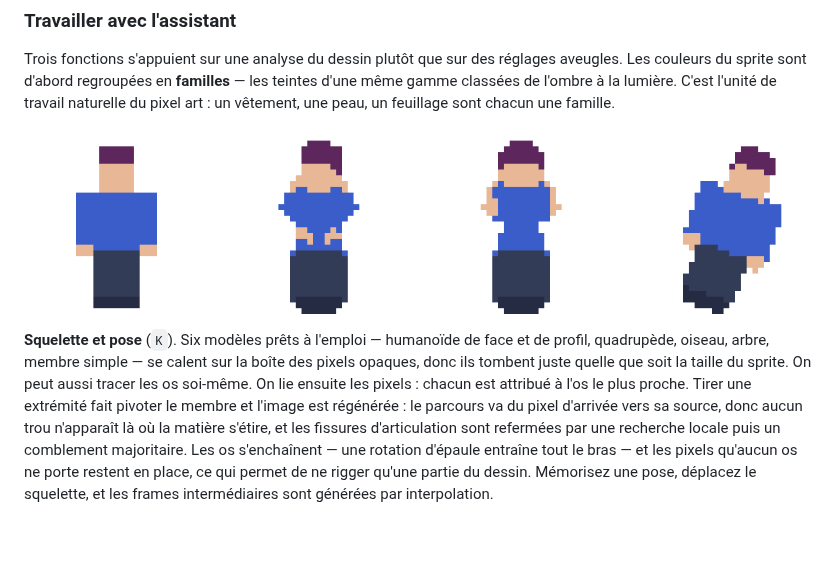
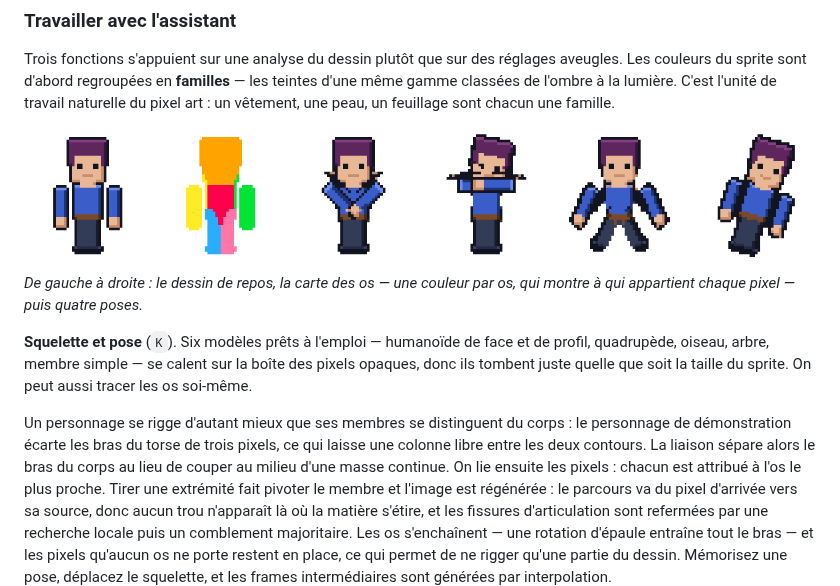
Before and after one commit to jules-crevoisier/sprite, a Markdown page: README.md, the part around the change. Rendered like a GitHub page; pictures changed too: docs/rig.png; blank space fills up the shorter version.

```diff
--- a/README.md
+++ b/README.md
@@ -135,12 +135,21 @@ réglages aveugles. Les couleurs du sprite sont d'abord regroupées en
 lumière. C'est l'unité de travail naturelle du pixel art : un vêtement, une
 peau, un feuillage sont chacun une famille.
 
-![Un personnage au repos puis posé par le squelette](docs/rig.png)
+![Le personnage au repos, la carte des os, puis quatre poses](docs/rig.png)
+
+*De gauche à droite : le dessin de repos, la carte des os — une couleur par
+os, qui montre à qui appartient chaque pixel — puis quatre poses.*
 
 **Squelette et pose** (`K`). Six modèles prêts à l'emploi — humanoïde de face
 et de profil, quadrupède, oiseau, arbre, membre simple — se calent sur la
 boîte des pixels opaques, donc ils tombent juste quelle que soit la taille du
-sprite. On peut aussi tracer les os soi-même. On lie ensuite les
+sprite. On peut aussi tracer les os soi-même.
+
+Un personnage se rigge d'autant mieux que ses membres se distinguent du
+corps : le personnage de démonstration écarte les bras du torse de trois
+pixels, ce qui laisse une colonne libre entre les deux contours. La liaison
+sépare alors le bras du corps au lieu de couper au milieu d'une masse
+continue. On lie ensuite les
 pixels : chacun est attribué à l'os le plus proche. Tirer une
 extrémité fait pivoter le membre et l'image est régénérée : le parcours va
 du pixel d'arrivée vers sa source, donc aucun trou n'apparaît là où la
```
Also changed, not shown: 7 other files.
